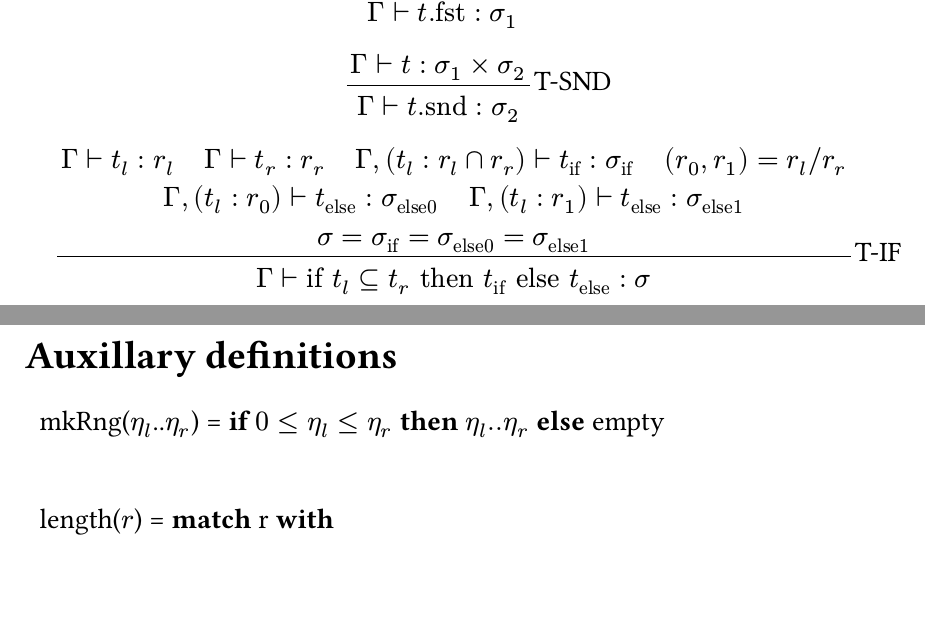
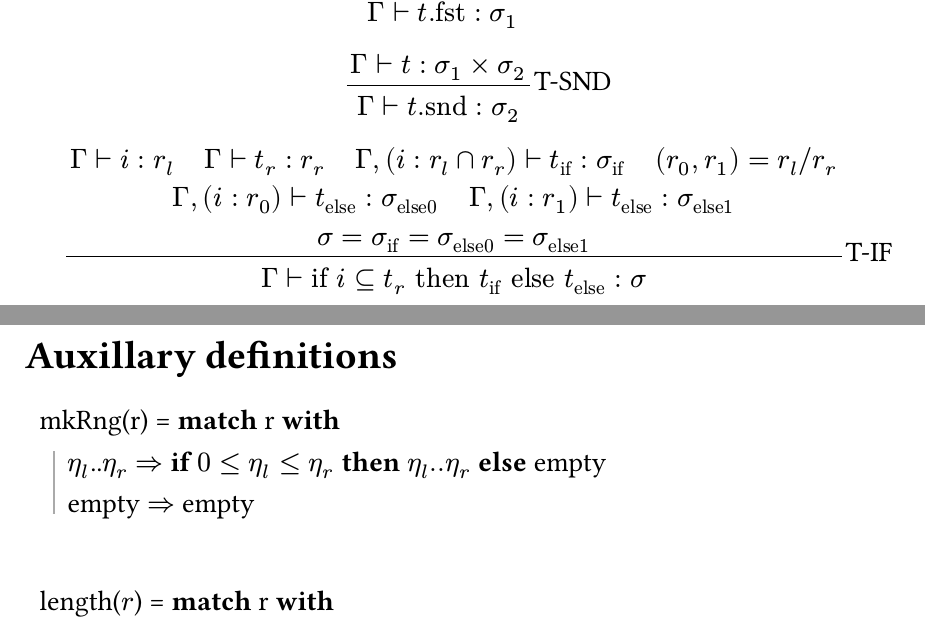
Before and after one commit to migraine-user/index_calculus, a Typst document (range.typ): two parts of pages 2 and 3 of 5, joined at a grey line, cut so that both start at the same text, the shorter picture padded with empty space. The pictures show the PDF file range.pdf that the author committed with the source.

Commit message:
working elab and typechecker

```diff
--- a/range.typ
+++ b/range.typ
@@ -180,11 +180,11 @@ $Gamma ::= bullet bar Gamma,(x:tau)$
 // T-IF
 #{
   let premises = (
-    $Gamma tack t_l : r_l$,
+    $Gamma tack i : r_l$,
     $Gamma tack t_r: r_r$,
-    $Gamma, (t_l: r_l inter r_r ) tack t_"if":sigma_"if"$,
+    $Gamma, (i: r_l inter r_r ) tack t_"if":sigma_"if"$,
     $(r_0,r_1) = r_l \/ r_r$,
-    $Gamma, (t_l: r_0 ) tack t_"else":sigma_"else0"$,
-    $Gamma, (t_l: r_1 ) tack t_"else":sigma_"else1"$,
+    $Gamma, (i: r_0 ) tack t_"else":sigma_"else0"$,
+    $Gamma, (i: r_1 ) tack t_"else":sigma_"else1"$,
     $sigma = sigma_"if" = sigma_"else0" = sigma_"else1"$,
   )
@@ -202,7 +202,9 @@ $Gamma ::= bullet bar Gamma,(x:tau)$
 = Auxillary definitions
 
 #pseudocode-list[
-  mkRng($eta_l$..$eta_r$) = *if* $0 <= eta_l <= eta_r$ *then* $eta_l..eta_r$ *else* empty
+  - mkRng(r)  = *match* r *with*
+    - $eta_l$..$eta_r$ $=>$ *if* $0 <= eta_l <= eta_r$ *then* $eta_l..eta_r$ *else* empty
+    - empty $=>$ empty
 ]
 
 #pseudocode-list[
```
Also changed, not shown: range.pdf, range.typ (2 more changed lines), 4 other files.
